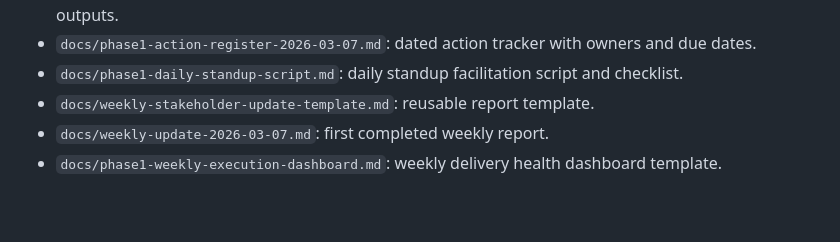
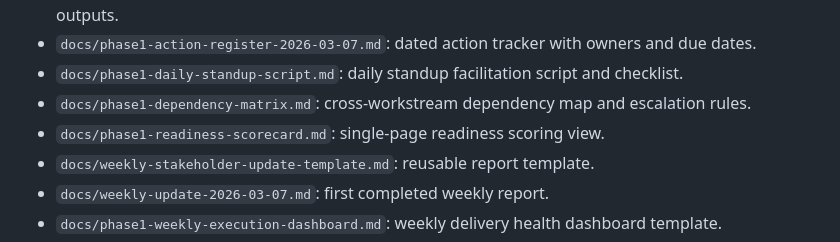
Before and after one commit to aftabbaig95/enriquez-project, a Markdown page: docs/phase1-master-index.md, the part around the change. Rendered like a GitHub page; blank space fills up the shorter version.

Commit message:
Add dependency matrix and readiness scorecard

```diff
--- a/docs/phase1-master-index.md
+++ b/docs/phase1-master-index.md
@@ -36,6 +36,8 @@ Purpose: Single entry point for all Phase 1 wireframe and launch-planning docume
 - `docs/phase1-operations-cadence-calendar.md`: day-by-day weekly operating rhythm and recurring outputs.
 - `docs/phase1-action-register-2026-03-07.md`: dated action tracker with owners and due dates.
 - `docs/phase1-daily-standup-script.md`: daily standup facilitation script and checklist.
+- `docs/phase1-dependency-matrix.md`: cross-workstream dependency map and escalation rules.
+- `docs/phase1-readiness-scorecard.md`: single-page readiness scoring view.
 - `docs/weekly-stakeholder-update-template.md`: reusable report template.
 - `docs/weekly-update-2026-03-07.md`: first completed weekly report.
 - `docs/phase1-weekly-execution-dashboard.md`: weekly delivery health dashboard template.
```
Also changed, not shown: docs/phase1-dependency-matrix.md (added, +52 -0 lines), docs/phase1-readiness-scorecard.md (added, +52 -0 lines).
